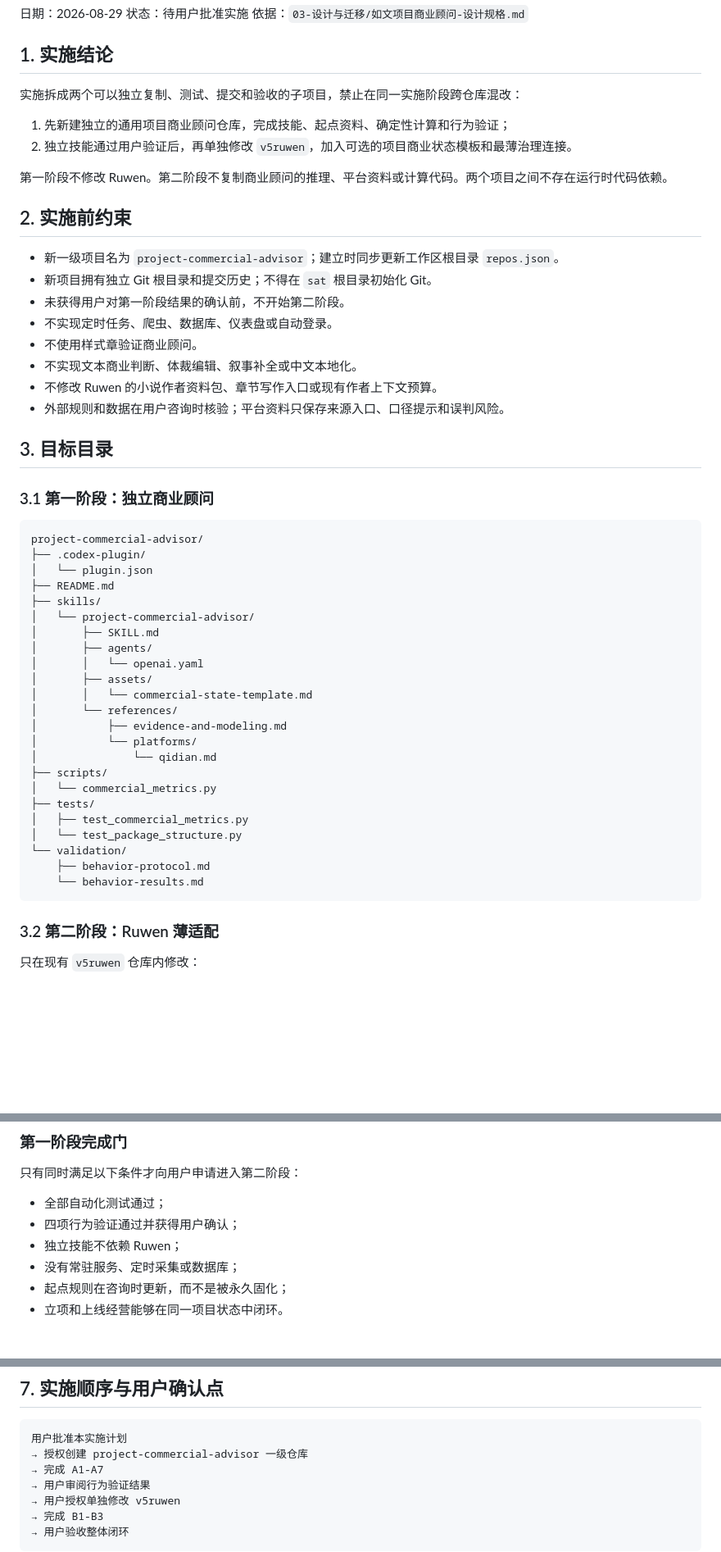
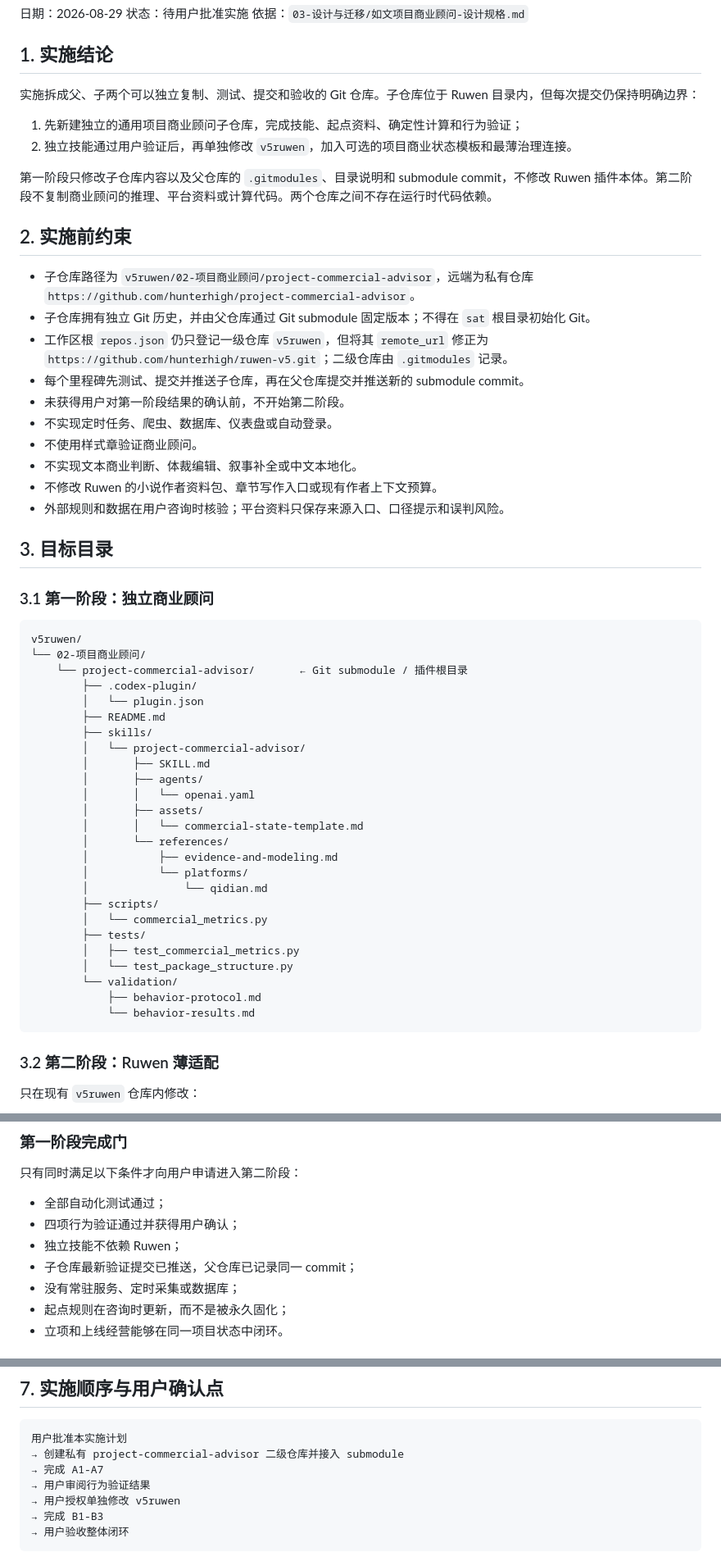
Before and after one commit to hunterhigh/ruwen-v5, a Markdown page: 03-设计与迁移/如文项目商业顾问-实施计划.md, 3 parts joined by grey strips. Shown at 82% size. GitHub-like rendering; blank space fills up the shorter version.

Commit message:
docs: adopt commercial advisor submodule topology

````diff
--- a/03-设计与迁移/如文项目商业顾问-实施计划.md
+++ b/03-设计与迁移/如文项目商业顾问-实施计划.md
@@ -6,17 +6,19 @@
 
 ## 1. 实施结论
 
-实施拆成两个可以独立复制、测试、提交和验收的子项目，禁止在同一实施阶段跨仓库混改：
+实施拆成父、子两个可以独立复制、测试、提交和验收的 Git 仓库。子仓库位于 Ruwen 目录内，但每次提交仍保持明确边界：
 
-1. 先新建独立的通用项目商业顾问仓库，完成技能、起点资料、确定性计算和行为验证；
+1. 先新建独立的通用项目商业顾问子仓库，完成技能、起点资料、确定性计算和行为验证；
 2. 独立技能通过用户验证后，再单独修改 `v5ruwen`，加入可选的项目商业状态模板和最薄治理连接。
 
-第一阶段不修改 Ruwen。第二阶段不复制商业顾问的推理、平台资料或计算代码。两个项目之间不存在运行时代码依赖。
+第一阶段只修改子仓库内容以及父仓库的 `.gitmodules`、目录说明和 submodule commit，不修改 Ruwen 插件本体。第二阶段不复制商业顾问的推理、平台资料或计算代码。两个仓库之间不存在运行时代码依赖。
 
 ## 2. 实施前约束
 
-- 新一级项目名为 `project-commercial-advisor`；建立时同步更新工作区根目录 `repos.json`。
-- 新项目拥有独立 Git 根目录和提交历史；不得在 `sat` 根目录初始化 Git。
+- 子仓库路径为 `v5ruwen/02-项目商业顾问/project-commercial-advisor`，远端为私有仓库 `https://github.com/hunterhigh/project-commercial-advisor`。
+- 子仓库拥有独立 Git 历史，并由父仓库通过 Git submodule 固定版本；不得在 `sat` 根目录初始化 Git。
+- 工作区根 `repos.json` 仍只登记一级仓库 `v5ruwen`，但将其 `remote_url` 修正为 `https://github.com/hunterhigh/ruwen-v5.git`；二级仓库由 `.gitmodules` 记录。
+- 每个里程碑先测试、提交并推送子仓库，再在父仓库提交并推送新的 submodule commit。
 - 未获得用户对第一阶段结果的确认前，不开始第二阶段。
 - 不实现定时任务、爬虫、数据库、仪表盘或自动登录。
 - 不使用样式章验证商业顾问。
@@ -29,29 +31,31 @@
 ### 3.1 第一阶段：独立商业顾问
 
 ```text
-project-commercial-advisor/
-├── .codex-plugin/
-│   └── plugin.json
-├── README.md
-├── skills/
-│   └── project-commercial-advisor/
-│       ├── SKILL.md
-│       ├── agents/
-│       │   └── openai.yaml
-│       ├── assets/
-│       │   └── commercial-state-template.md
-│       └── references/
-│           ├── evidence-and-modeling.md
-│           └── platforms/
-│               └── qidian.md
-├── scripts/
-│   └── commercial_metrics.py
-├── tests/
-│   ├── test_commercial_metrics.py
-│   └── test_package_structure.py
-└── validation/
-    ├── behavior-protocol.md
-    └── behavior-results.md
+v5ruwen/
+└── 02-项目商业顾问/
+    └── project-commercial-advisor/       ← Git submodule / 插件根目录
+        ├── .codex-plugin/
+        │   └── plugin.json
+        ├── README.md
+        ├── skills/
+        │   └── project-commercial-advisor/
+        │       ├── SKILL.md
+        │       ├── agents/
+        │       │   └── openai.yaml
+        │       ├── assets/
+        │       │   └── commercial-state-template.md
+        │       └── references/
+        │           ├── evidence-and-modeling.md
+        │           └── platforms/
+        │               └── qidian.md
+        ├── scripts/
+        │   └── commercial_metrics.py
+        ├── tests/
+        │   ├── test_commercial_metrics.py
+        │   └── test_package_structure.py
+        └── validation/
+            ├── behavior-protocol.md
+            └── behavior-results.md
 ```
 
 ### 3.2 第二阶段：Ruwen 薄适配
@@ -282,6 +289,7 @@ python -m unittest discover -s tests -p "test_*.py"
 - 全部自动化测试通过；
 - 四项行为验证通过并获得用户确认；
 - 独立技能不依赖 Ruwen；
+- 子仓库最新验证提交已推送，父仓库已记录同一 commit；
 - 没有常驻服务、定时采集或数据库；
 - 起点规则在咨询时更新，而不是被永久固化；
 - 立项和上线经营能够在同一项目状态中闭环。
@@ -408,7 +416,7 @@ python .\01-完整插件\ruwen-xiezuo-xitong\scripts\test_ruwen_v5.py
 
 ```text
 用户批准本实施计划
-→ 授权创建 project-commercial-advisor 一级仓库
+→ 创建私有 project-commercial-advisor 二级仓库并接入 submodule
 → 完成 A1-A7
 → 用户审阅行为验证结果
 → 用户授权单独修改 v5ruwen
````
Also changed, not shown: other parts of 03-设计与迁移/如文项目商业顾问-实施计划.md (+10 -7 lines), 03-设计与迁移/如文项目商业顾问-设计规格.md (+16 -0 lines).
